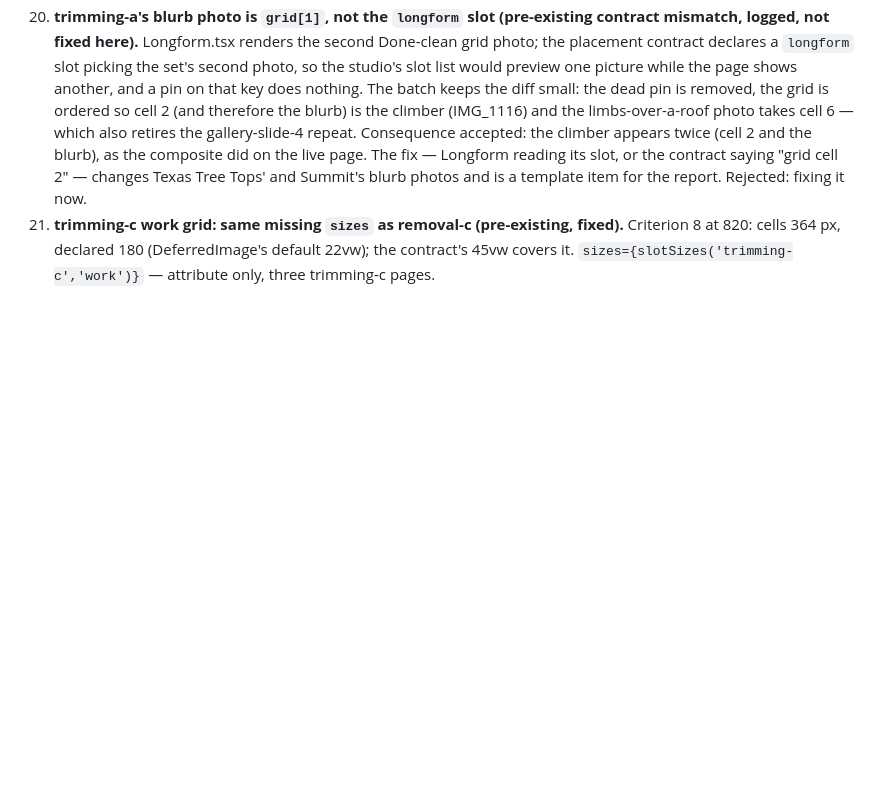
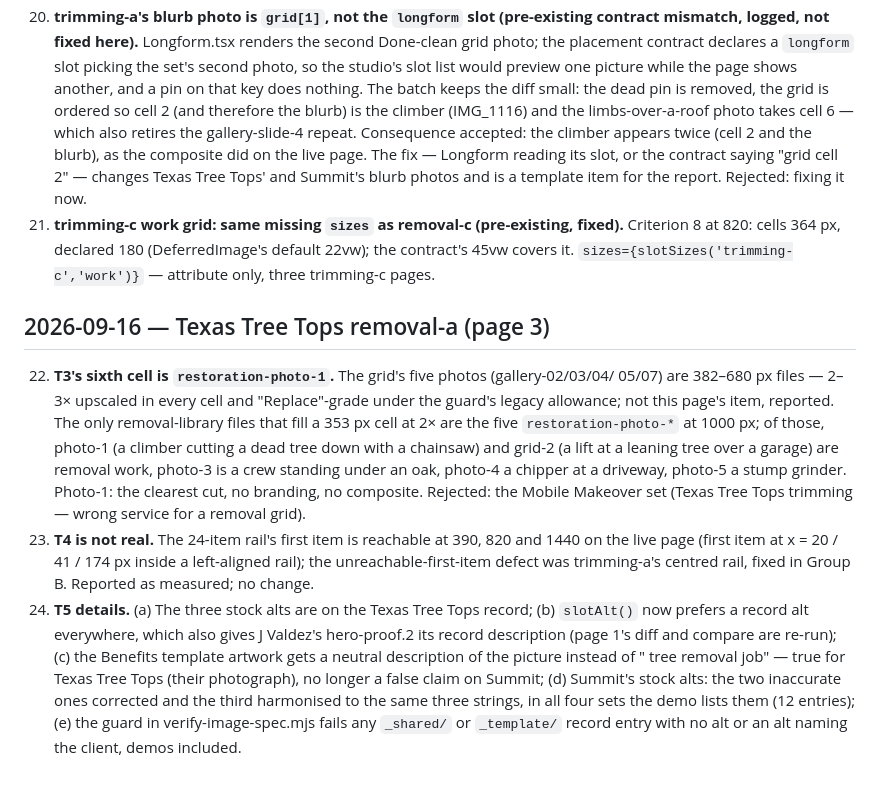
Before and after one commit to Sosa24369/-tree-template-factory-, a Markdown page: docs/batch-four-pages/decisions.md, the part around the change. Rendered like a GitHub page; blank space fills up the shorter version.

Commit message:
T-log: decisions 22-24 (sixth cell, T4 not real, T5 details)
Co-Authored-By: Claude Fable 5.1 <noreply@anthropic.com>

```diff
--- a/docs/batch-four-pages/decisions.md
+++ b/docs/batch-four-pages/decisions.md
@@ -148,3 +148,28 @@ alternative rejected, and why. Owner's own rulings are marked **(owner)**.
     Criterion 8 at 820: cells 364 px, declared 180 (DeferredImage's default 22vw); the
     contract's 45vw covers it. `sizes={slotSizes('trimming-c','work')}` — attribute only,
     three trimming-c pages.
+
+## 2026-09-16 — Texas Tree Tops removal-a (page 3)
+
+22. **T3's sixth cell is `restoration-photo-1`.** The grid's five photos (gallery-02/03/04/
+    05/07) are 382–680 px files — 2–3× upscaled in every cell and "Replace"-grade under the
+    guard's legacy allowance; not this page's item, reported. The only removal-library files
+    that fill a 353 px cell at 2× are the five `restoration-photo-*` at 1000 px; of those,
+    photo-1 (a climber cutting a dead tree down with a chainsaw) and grid-2 (a lift at a
+    leaning tree over a garage) are removal work, photo-3 is a crew standing under an oak,
+    photo-4 a chipper at a driveway, photo-5 a stump grinder. Photo-1: the clearest cut, no
+    branding, no composite. Rejected: the Mobile Makeover set (Texas Tree Tops trimming —
+    wrong service for a removal grid).
+23. **T4 is not real.** The 24-item rail's first item is reachable at 390, 820 and 1440 on
+    the live page (first item at x = 20 / 41 / 174 px inside a left-aligned rail); the
+    unreachable-first-item defect was trimming-a's centred rail, fixed in Group B. Reported
+    as measured; no change.
+24. **T5 details.** (a) The three stock alts are on the Texas Tree Tops record; (b) `slotAlt()`
+    now prefers a record alt everywhere, which also gives J Valdez's hero-proof.2 its record
+    description (page 1's diff and compare are re-run); (c) the Benefits template artwork
+    gets a neutral description of the picture instead of "<client> tree removal job" — true
+    for Texas Tree Tops (their photograph), no longer a false claim on Summit; (d) Summit's
+    stock alts: the two inaccurate ones corrected and the third harmonised to the same three
+    strings, in all four sets the demo lists them (12 entries); (e) the guard in
+    verify-image-spec.mjs fails any `_shared/` or `_template/` record entry with no alt or an
+    alt naming the client, demos included.
```
